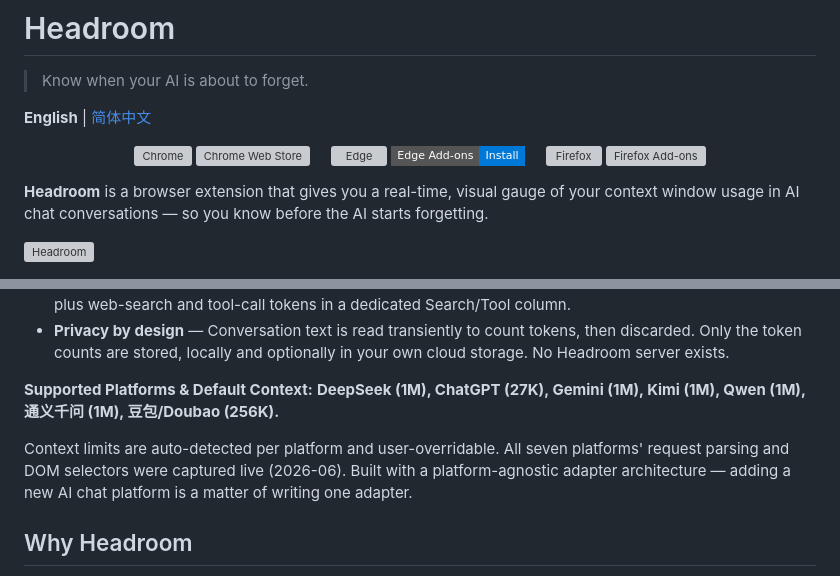
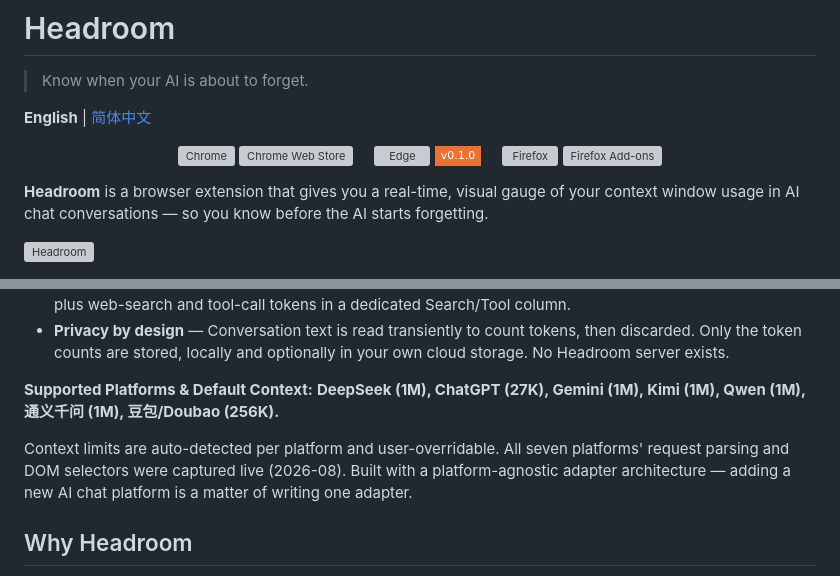
Before and after one commit to ZM-BAD/headroom, a Markdown page: README.md, 2 parts joined by grey strips. Rendered like a GitHub page; badges without logos; grey boxes are pictures that could not be loaded.

```diff
--- a/README.md
+++ b/README.md
@@ -9,7 +9,7 @@
   <a href="https://chromewebstore.google.com/detail/headroom/ededcdndmfhljdjppngbhgmaoogcihjc"><img src="https://img.shields.io/chrome-web-store/v/ededcdndmfhljdjppngbhgmaoogcihjc?label=%20&style=flat-square" alt="Chrome Web Store"></a>
   &nbsp;&nbsp;&nbsp;
   <a href="https://microsoftedge.microsoft.com/addons/detail/headroom/hlnpmnlemmiohohhobkbdljomdmhhcnl"><img src="https://raw.githubusercontent.com/alrra/browser-logos/main/src/edge/edge.svg" width="48" alt="Edge"></a>
-  <a href="https://microsoftedge.microsoft.com/addons/detail/headroom/hlnpmnlemmiohohhobkbdljomdmhhcnl"><img src="https://img.shields.io/badge/Edge%20Add--ons-Install-0078D7?style=flat-square" alt="Edge Add-ons"></a>
+  <a href="https://microsoftedge.microsoft.com/addons/detail/headroom/hlnpmnlemmiohohhobkbdljomdmhhcnl"><img src="https://img.shields.io/badge/%20-v0.1.0-ea7233?style=flat-square" alt="Edge Add-ons"></a>
   &nbsp;&nbsp;&nbsp;
   <a href="https://addons.mozilla.org/firefox/addon/headroom/"><img src="https://raw.githubusercontent.com/alrra/browser-logos/main/src/firefox/firefox.svg" width="48" alt="Firefox"></a>
   <a href="https://addons.mozilla.org/firefox/addon/headroom/"><img src="https://img.shields.io/amo/v/headroom?label=%20&style=flat-square" alt="Firefox Add-ons"></a>
@@ -28,7 +28,7 @@
 
 **Supported Platforms & Default Context:** **DeepSeek (1M), ChatGPT (27K), Gemini (1M), Kimi (1M), Qwen (1M), 通义千问 (1M), 豆包/Doubao (256K).**
 
-Context limits are auto-detected per platform and user-overridable. All seven platforms' request parsing and DOM selectors were captured live (2026-06). Built with a platform-agnostic adapter architecture — adding a new AI chat platform is a matter of writing one adapter.
+Context limits are auto-detected per platform and user-overridable. All seven platforms' request parsing and DOM selectors were captured live (2026-08). Built with a platform-agnostic adapter architecture — adding a new AI chat platform is a matter of writing one adapter.
 
 ## Why Headroom
 
```
Also changed, not shown: CHANGELOG.md (+1 -1 lines), README_zh.md (+2 -2 lines).
